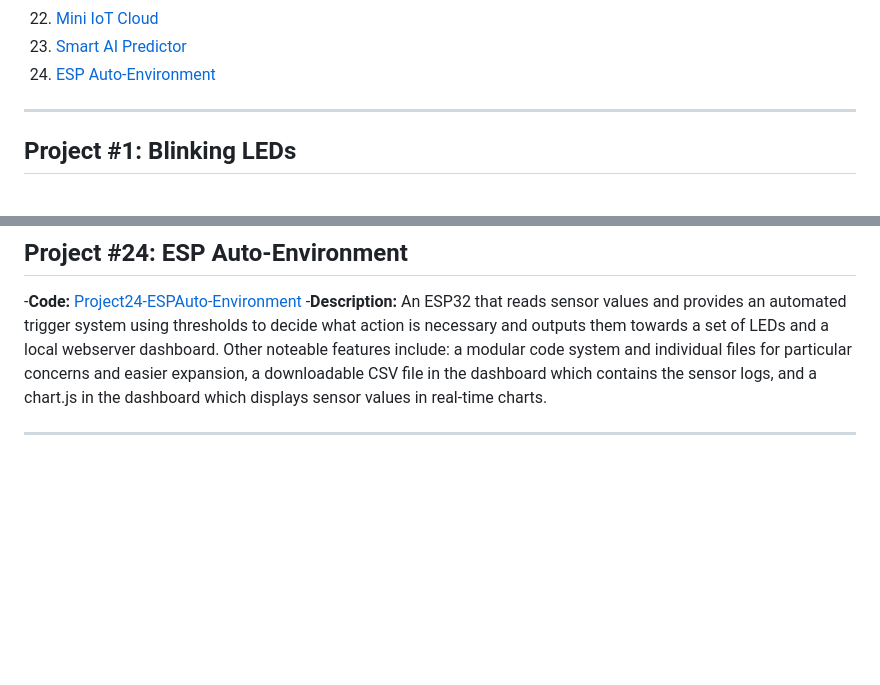
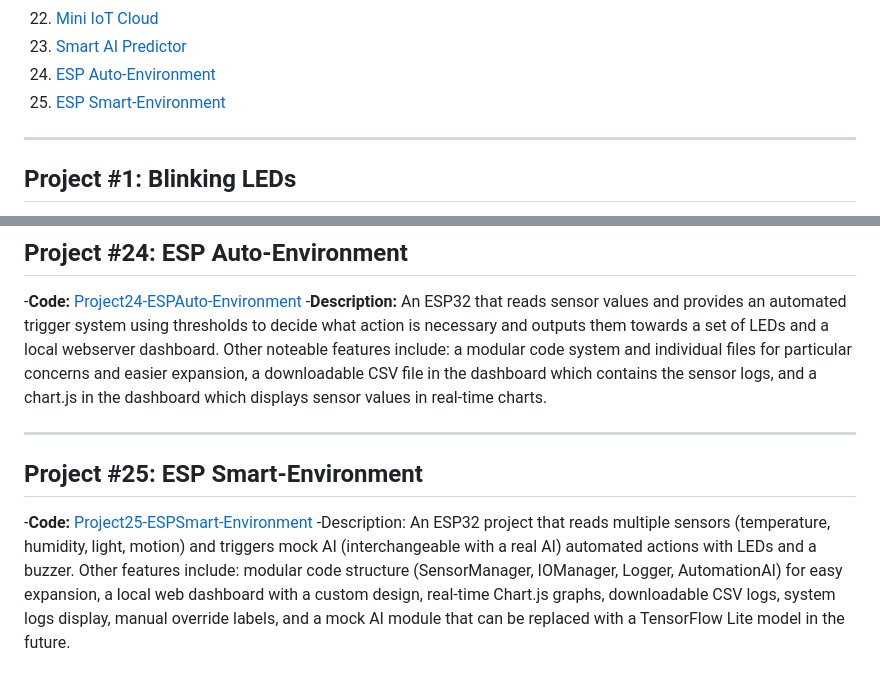
Before and after one commit to gabsolutely/esp32-projects, a Markdown page: README.md, 2 parts joined by grey strips. Drawn GitHub-style; blank space fills up the shorter version.

```diff
--- a/README.md
+++ b/README.md
@@ -30,6 +30,7 @@ MIT License — feel free to use, modify, and distribute.
 22. [Mini IoT Cloud](./Project22-MiniIoTCloud)
 23. [Smart AI Predictor](./Project23-SmartPredict)
 24. [ESP Auto-Environment](./Project24-ESPAuto-Environment)
+25. [ESP Smart-Environment](./Project25-ESPSmart-Environment)
 
 ---------
 
@@ -176,3 +177,7 @@ MIT License — feel free to use, modify, and distribute.
 -**Description:** An ESP32 that reads sensor values and provides an automated trigger system using thresholds to decide what action is necessary and outputs them towards a set of LEDs and a local webserver dashboard. Other noteable features include: a modular code system and individual files for particular concerns and easier expansion, a downloadable CSV file in the dashboard which contains the sensor logs, and a chart.js in the dashboard which displays sensor values in real-time charts.
 
 ---------
+
+## Project #25: ESP Smart-Environment
+-**Code:** [Project25-ESPSmart-Environment](./Project25-ESPSmart-Environment)
+-Description: An ESP32 project that reads multiple sensors (temperature, humidity, light, motion) and triggers mock AI (interchangeable with a real AI) automated actions with LEDs and a buzzer.  Other features include: modular code structure (SensorManager, IOManager, Logger, AutomationAI) for easy expansion, a local web dashboard with a custom design, real-time Chart.js graphs, downloadable CSV logs, system logs display, manual override labels, and a mock AI module that can be replaced with a TensorFlow Lite model in the future.
```
